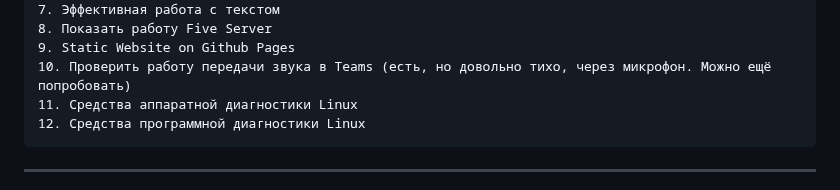
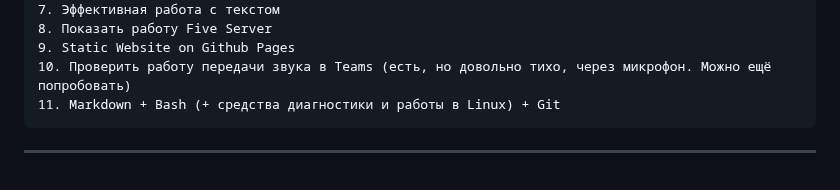
Before and after one commit to yufusawa/MfuaGit, a Markdown page: Todo.md, the part around the change. Drawn GitHub-style.

````diff
--- a/Todo.md
+++ b/Todo.md
@@ -44,8 +44,7 @@
 8. Показать работу Five Server
 9. Static Website on Github Pages
 10. Проверить работу передачи звука в Teams (есть, но довольно тихо, через микрофон. Можно ещё попробовать)
-11. Средства аппаратной диагностики Linux
-12. Средства программной диагностики Linux
+11. Markdown + Bash (+ cредства диагностики и работы в Linux) + Git
 ```
 
 ***
````
